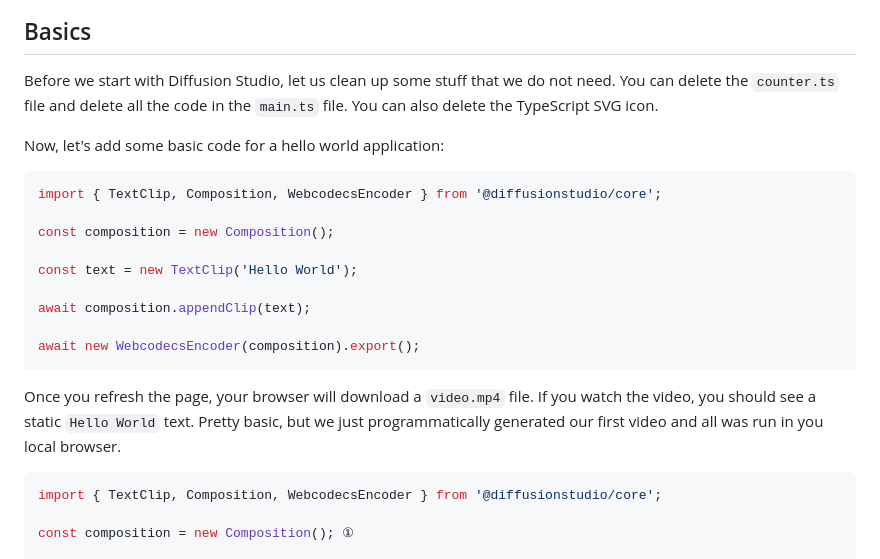
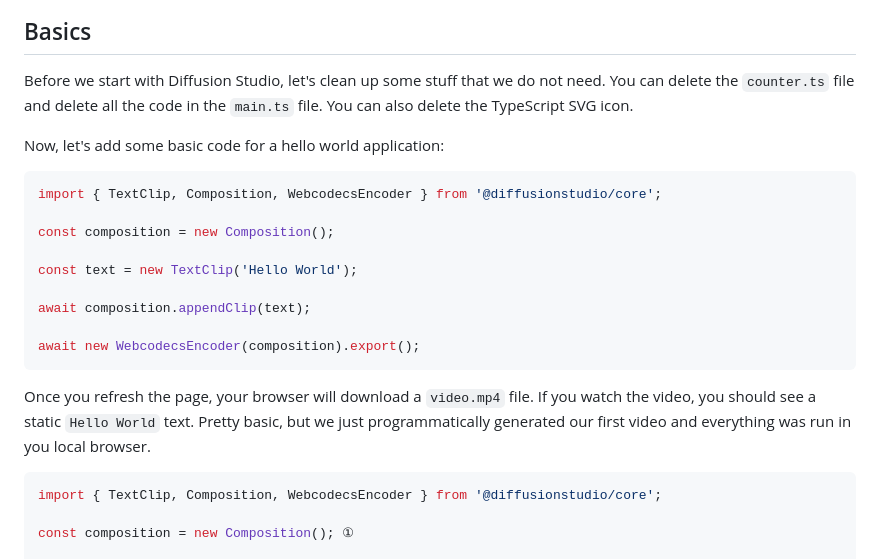
Before and after one commit to Matze99/basic-tutorial-diffusion-studio-core, a Markdown page: README.md, the part around the change printed below. Drawn GitHub-style.

````diff
--- a/README.md
+++ b/README.md
@@ -22,7 +22,7 @@ You can start the development server with `npm run dev` and should see something
 
 ## Basics
 
-Before we start with Diffusion Studio, let us clean up some stuff that we do not need.
+Before we start with Diffusion Studio, let's clean up some stuff that we do not need.
 You can delete the `counter.ts` file and delete all the code in the `main.ts` file.
 You can also delete the TypeScript SVG icon.
 
@@ -39,7 +39,7 @@ await composition.appendClip(text);
 await new WebcodecsEncoder(composition).export();
 ```
 Once you refresh the page, your browser will download a `video.mp4` file. If you watch the video, you should see a static `Hello World` text.
-Pretty basic, but we just programmatically generated our first video and all was run in you local browser.
+Pretty basic, but we just programmatically generated our first video and everything was run in you local browser.
 ```TypeScript
 import { TextClip, Composition, WebcodecsEncoder } from '@diffusionstudio/core';
 
````
Also changed, not shown: other parts of README.md (+14 -15 lines).
